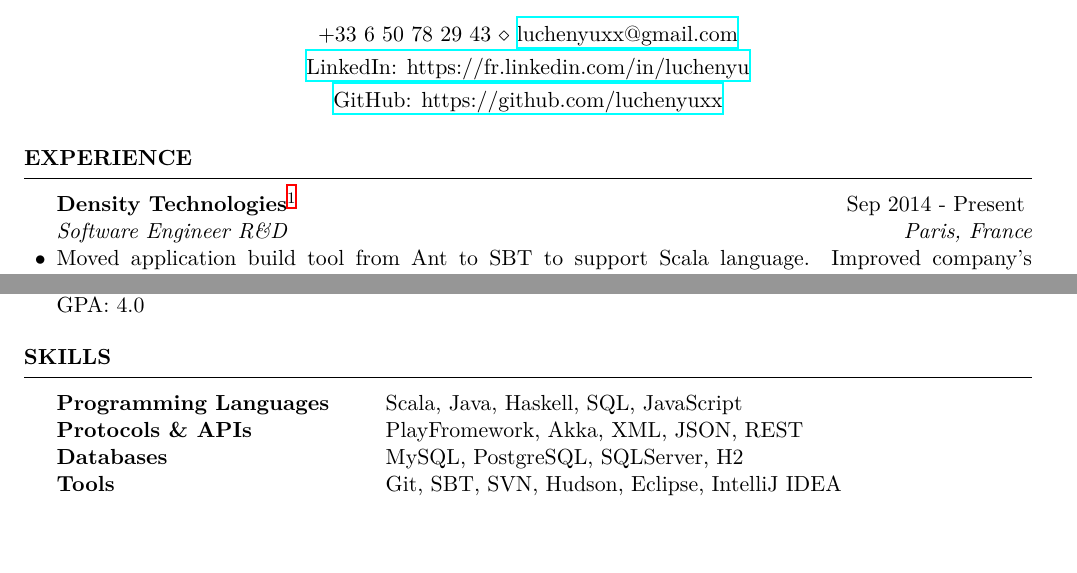
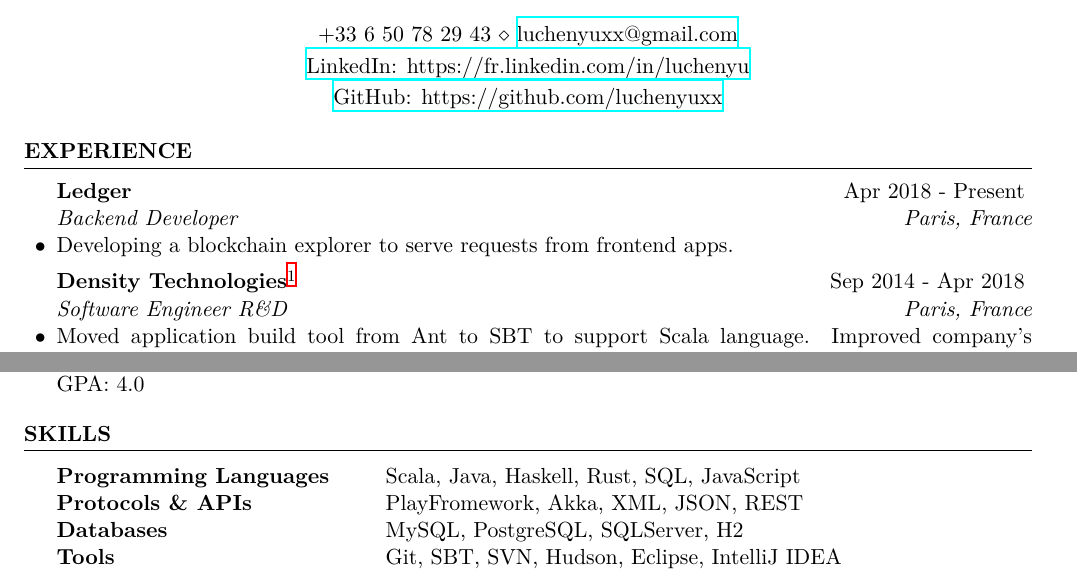
Before and after one commit to luchenyuxx/cv, a LaTeX CV (cv_en.tex): two parts of the page, joined at a grey line, cut so that both start at the same text, the shorter picture padded with empty space. Compiled offline with XeLaTeX.

Commit message:
Update cv_en.tex

```diff
--- a/cv_en.tex
+++ b/cv_en.tex
@@ -41,7 +41,11 @@
 
 \begin{rSection}{Experience}
 
-\begin{rSubsection}{Density Technologies\footnote{Density Tech is a software vendor developing business software solutions for the financial industry, with a Java based product.}}{Sep 2014 - Present}{Software Engineer R\&D}{Paris, France}
+\begin{rSubsection}{Ledger}{Apr 2018 - Present}{Backend Developer}{Paris, France}
+\item Developing a blockchain explorer to serve requests from frontend apps.
+\end{rSubsection}
+
+\begin{rSubsection}{Density Technologies\footnote{Density Tech is a software vendor developing business software solutions for the financial industry, with a Java based product.}}{Sep 2014 - Apr 2018}{Software Engineer R\&D}{Paris, France}
 \item Moved application build tool from Ant to SBT to support Scala language. Improved company's development environment by developing an Eclipse SBT plugin and evolving the continuous integration tool (Hudson). Greatly reduced the compile time of the product.
 \item Migrated product's interface layout data from XML storage to database storage, added lazy loading feature, which halves the launching time of the product and reduces memory consumption by 100M+.
 \item Developed new loading mechanism from database using queryable text data type (JSONB in PostgreSQL, XML in SQLServer) and Scala macros, which resolved a blocking performance issue for a client.
@@ -78,7 +82,7 @@ GPA: 4.0
 \begin{rSection}{Skills}
 
 \begin{tabular}{ @{} >{\bfseries}l @{\hspace{6ex}} l }
-Programming Languages & Scala, Java, Haskell, SQL, JavaScript \\
+Programming Languages & Scala, Java, Haskell, Rust, SQL, JavaScript \\
 Protocols \& APIs & PlayFromework, Akka, XML, JSON, REST \\
 Databases & MySQL, PostgreSQL, SQLServer, H2 \\
 Tools & Git, SBT, SVN, Hudson, Eclipse, IntelliJ IDEA \\
```
